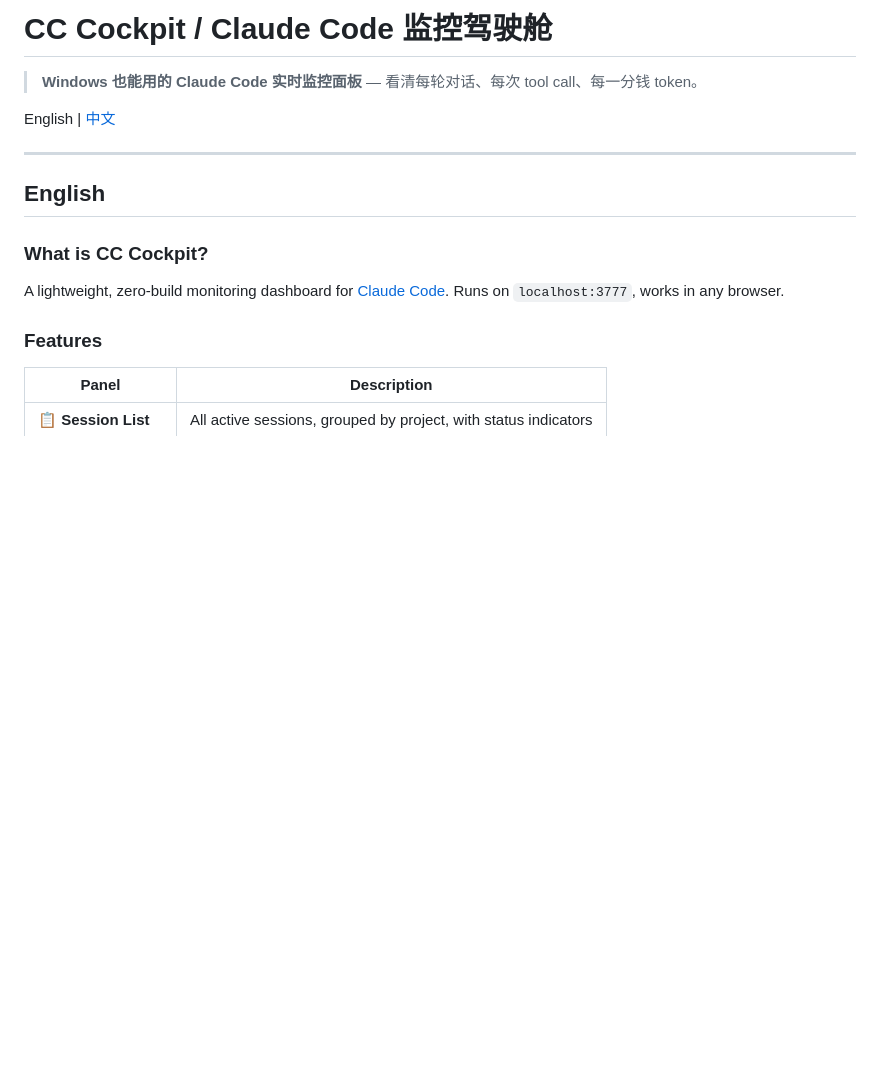
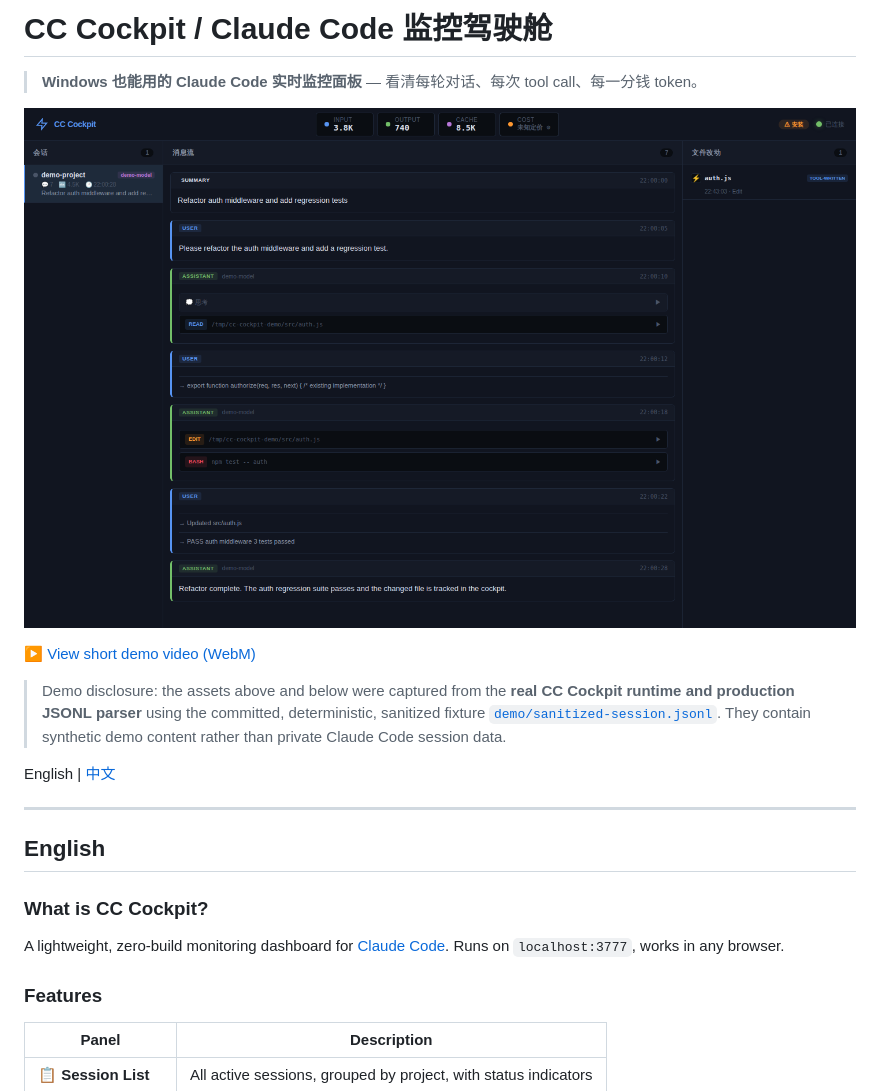
Before and after one commit to zhangshujuan1314/cc-cockpit, a Markdown page: README.md, the part around one of its changes. GitHub-like rendering; pictures changed too: docs/assets/cc-cockpit-overview.png (added); blank space fills up the shorter version.

```diff
--- a/README.md
+++ b/README.md
@@ -2,8 +2,11 @@
 
 > **Windows 也能用的 Claude Code 实时监控面板** — 看清每轮对话、每次 tool call、每一分钱 token。
 
-<!-- GIF 占位：录屏后替换 -->
-<!-- ![CC Cockpit Demo](./demo.gif) -->
+![CC Cockpit overview](./docs/assets/cc-cockpit-overview.png)
+
+[▶ View short demo video (WebM)](./docs/assets/cc-cockpit-demo.webm)
+
+> Demo disclosure: the assets above and below were captured from the **real CC Cockpit runtime and production JSONL parser** using the committed, deterministic, sanitized fixture [`demo/sanitized-session.jsonl`](./demo/sanitized-session.jsonl). They contain synthetic demo content rather than private Claude Code session data.
 
 English | [中文](#中文)
 
```
Also changed, not shown: other parts of README.md (+34 -10 lines), docs/assets/cc-cockpit-cost-settings.png (added), docs/assets/cc-cockpit-file-panel.png (added), docs/assets/cc-cockpit-tool-call.png (added), 2 other files.
